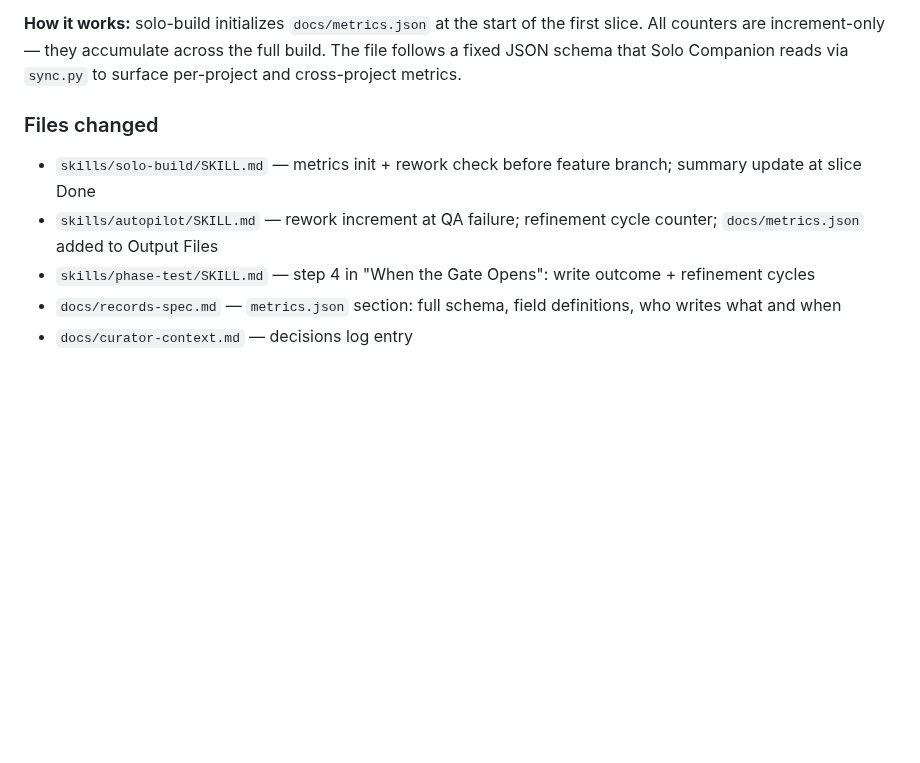
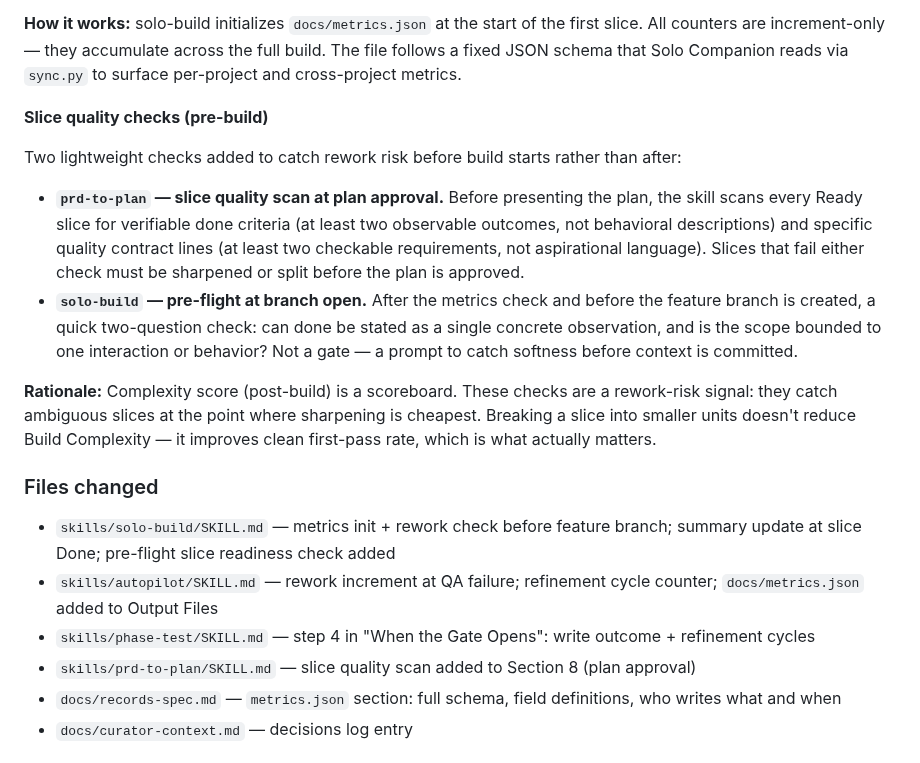
Before and after one commit to scoots31/engineering-playbook, a Markdown page: CHANGELOG.md, the part around the change. Rendered like a GitHub page; blank space fills up the shorter version.

```diff
--- a/CHANGELOG.md
+++ b/CHANGELOG.md
@@ -22,10 +22,20 @@ The framework now automatically produces `docs/metrics.json` during every build
 
 **How it works:** solo-build initializes `docs/metrics.json` at the start of the first slice. All counters are increment-only — they accumulate across the full build. The file follows a fixed JSON schema that Solo Companion reads via `sync.py` to surface per-project and cross-project metrics.
 
+**Slice quality checks (pre-build)**
+
+Two lightweight checks added to catch rework risk before build starts rather than after:
+
+- **`prd-to-plan` — slice quality scan at plan approval.** Before presenting the plan, the skill scans every Ready slice for verifiable done criteria (at least two observable outcomes, not behavioral descriptions) and specific quality contract lines (at least two checkable requirements, not aspirational language). Slices that fail either check must be sharpened or split before the plan is approved.
+- **`solo-build` — pre-flight at branch open.** After the metrics check and before the feature branch is created, a quick two-question check: can done be stated as a single concrete observation, and is the scope bounded to one interaction or behavior? Not a gate — a prompt to catch softness before context is committed.
+
+**Rationale:** Complexity score (post-build) is a scoreboard. These checks are a rework-risk signal: they catch ambiguous slices at the point where sharpening is cheapest. Breaking a slice into smaller units doesn't reduce Build Complexity — it improves clean first-pass rate, which is what actually matters.
+
 ### Files changed
-- `skills/solo-build/SKILL.md` — metrics init + rework check before feature branch; summary update at slice Done
+- `skills/solo-build/SKILL.md` — metrics init + rework check before feature branch; summary update at slice Done; pre-flight slice readiness check added
 - `skills/autopilot/SKILL.md` — rework increment at QA failure; refinement cycle counter; `docs/metrics.json` added to Output Files
 - `skills/phase-test/SKILL.md` — step 4 in "When the Gate Opens": write outcome + refinement cycles
+- `skills/prd-to-plan/SKILL.md` — slice quality scan added to Section 8 (plan approval)
 - `docs/records-spec.md` — `metrics.json` section: full schema, field definitions, who writes what and when
 - `docs/curator-context.md` — decisions log entry
 
```
Also changed, not shown: skills/prd-to-plan/SKILL.md (+10 -0 lines), skills/solo-build/SKILL.md (+6 -0 lines).
